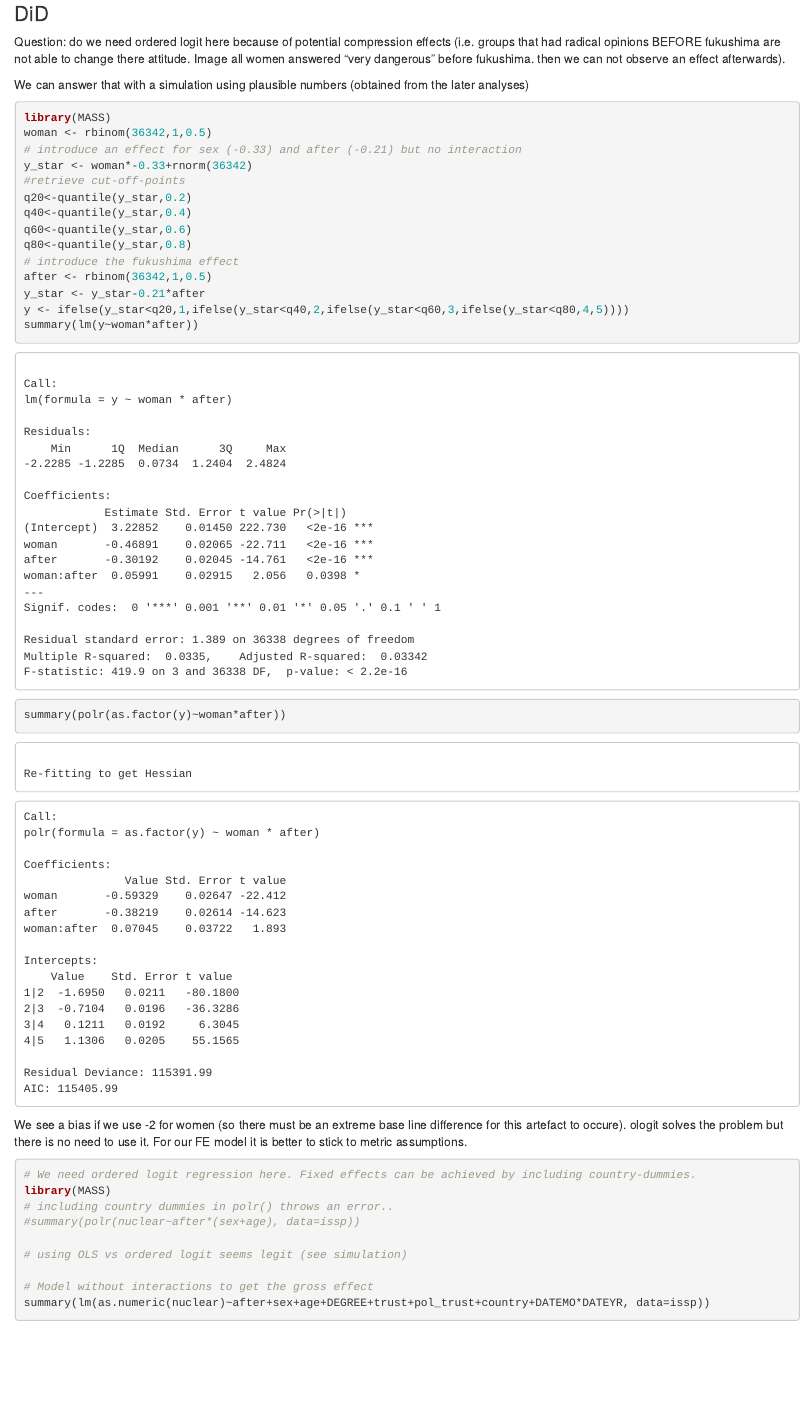
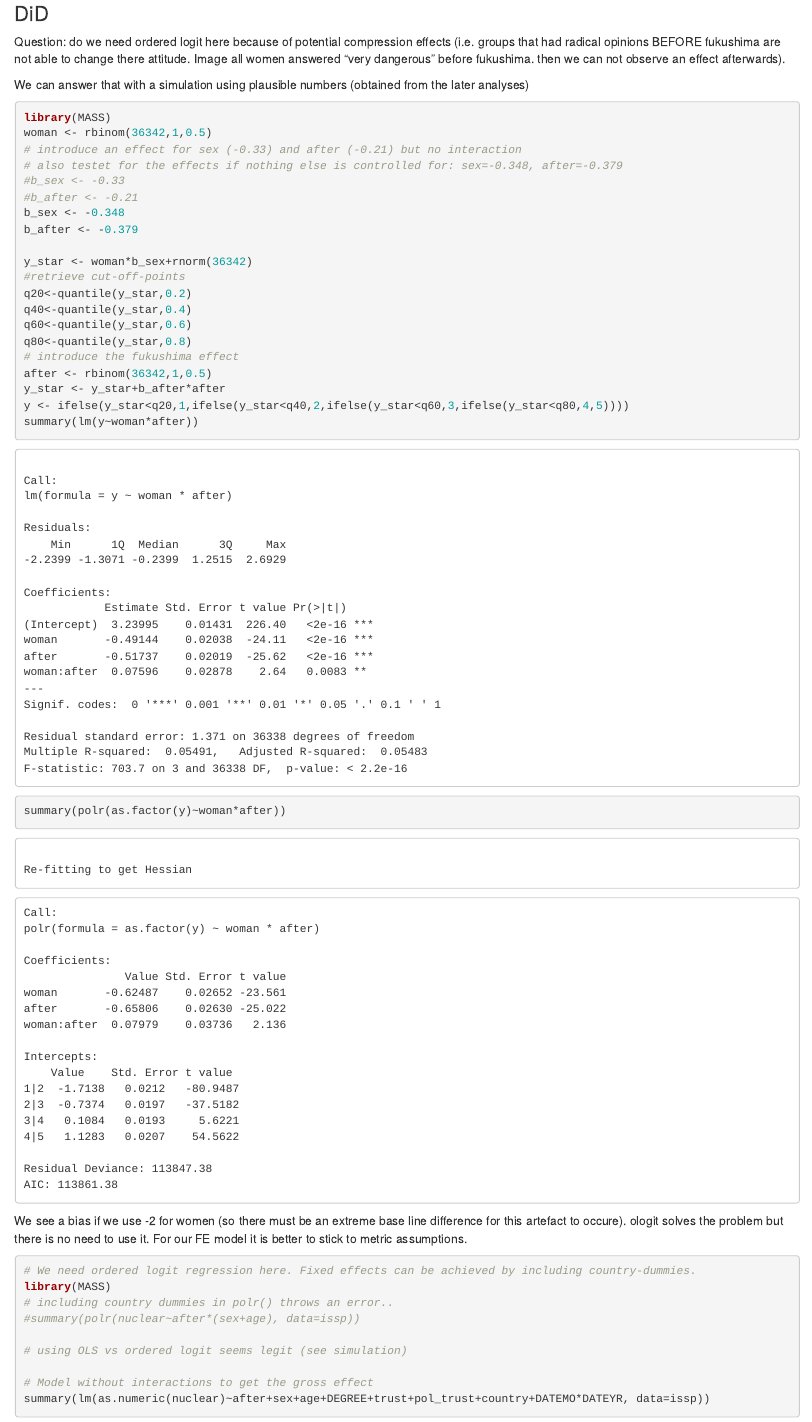
Before and after one commit to hackstutz/fukushima, an R Markdown document (code/analyses.Rmd): the page in a window 1100 px wide, from 7450 px down. Rendered offline with R 4.5, knitr and Pandoc, with nearby package versions; some code elsewhere in the file could not run offline.

```diff
--- a/code/analyses.Rmd
+++ b/code/analyses.Rmd
@@ -197,7 +197,13 @@
 library(MASS)
 woman <- rbinom(36342,1,0.5)
 # introduce an effect for sex (-0.33) and after (-0.21) but no interaction
-y_star <- woman*-0.33+rnorm(36342)
+# also testet for the effects if nothing else is controlled for: sex=-0.348, after=-0.379
+#b_sex <- -0.33
+#b_after <- -0.21
+b_sex <- -0.348
+b_after <- -0.379
+
+y_star <- woman*b_sex+rnorm(36342)
 #retrieve cut-off-points
 q20<-quantile(y_star,0.2)
 q40<-quantile(y_star,0.4)
@@ -205,7 +211,7 @@
 q80<-quantile(y_star,0.8)
 # introduce the fukushima effect
 after <- rbinom(36342,1,0.5)
-y_star <- y_star-0.21*after
+y_star <- y_star+b_after*after
 y <- ifelse(y_star<q20,1,ifelse(y_star<q40,2,ifelse(y_star<q60,3,ifelse(y_star<q80,4,5))))
 summary(lm(y~woman*after))
 summary(polr(as.factor(y)~woman*after))
```
Also changed, not shown: code/figure/airplane_plot.png (added), code/figure/created manually/erhebungszeitraeume.pdf (added), code/figure/created manually/erhebungszeitraum2.pdf (added), code/figure/created manually/rd_age.pdf (added), code/figure/created manually/rd_all.pdf (added), code/figure/created manually/rd_all_results.pdf (added), code/figure/created manually/rd_all_results30.pdf (added), code/figure/created manually/rd_all_results60.pdf (added), code/figure/created manually/rd_educ.pdf (added), code/figure/created manually/rd_overall.pdf (added), code/figure/created manually/rd_sex.pdf (added), code/figure/created manually/rdd.pdf (added), code/figure/created manually/rdd_example.pdf (added), code/figure/created manually/rdd_fit.pdf (added), 5 more files, 1 other file.
